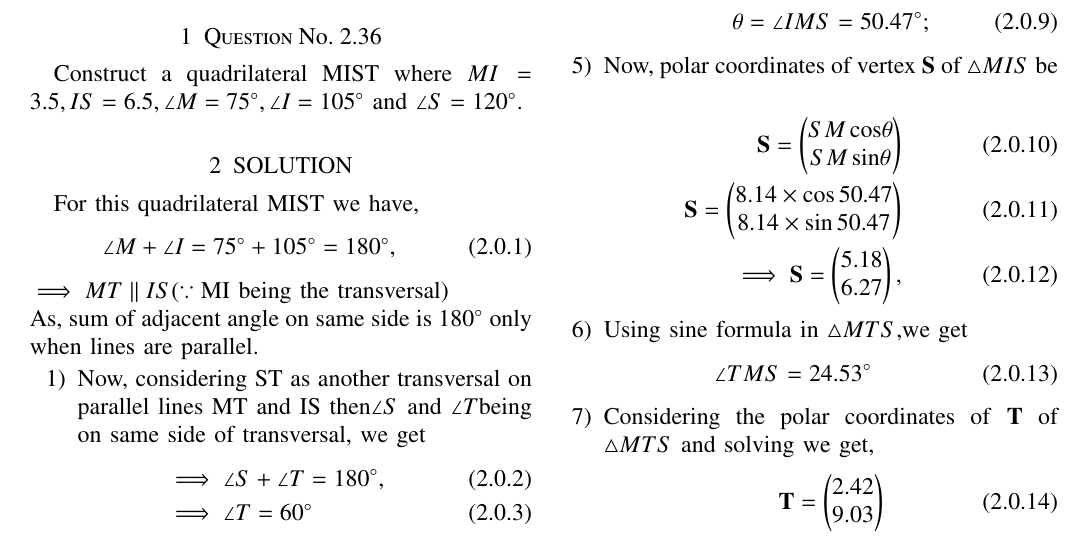
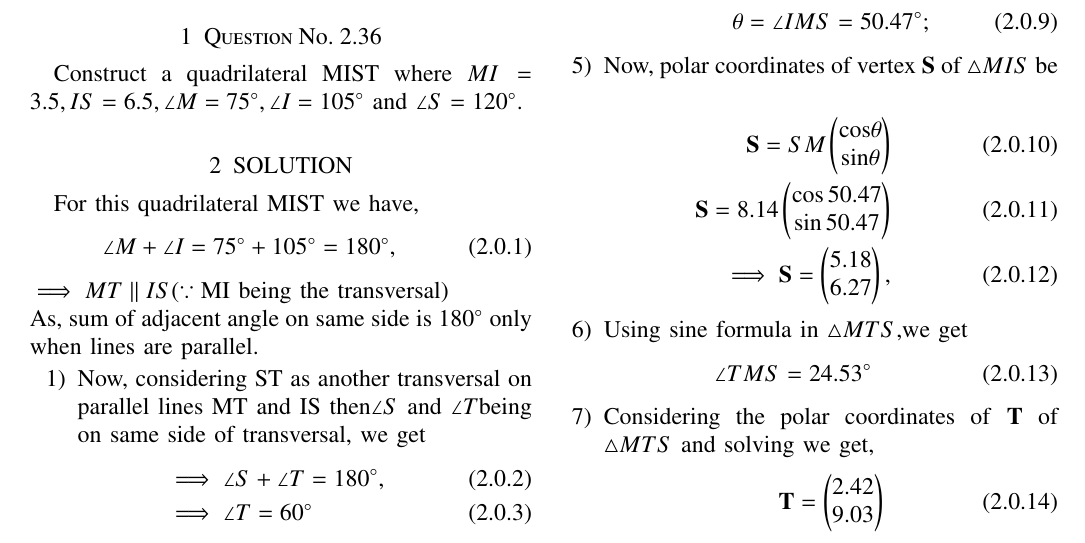
Before and after one commit to unnatigupta2320/Assignment-2, a LaTeX problem sheet (ASSIGNMENT2.tex): part of page 1 of 2, cut so that both start at the same text. The pictures show the PDF file Assignment2.pdf that the author committed with the source.

Commit message:
changes in latex code

```diff
--- a/ASSIGNMENT2.tex
+++ b/ASSIGNMENT2.tex
@@ -186,9 +186,9 @@ So construction of given quadrilateral is possible as sum of all the angles is e
 \item Now, polar coordinates of vertex \textbf{S} of $\triangle MIS$ be
 \\
 \begin{align}
- \vec{S}=\myvec{SM \cos $\theta$ \\ SM \sin$\theta$}
+ \vec{S}= SM \myvec{ \cos $\theta$ \\ \sin$\theta$}
 \\
-\vec{S}=\myvec{8.14\times \cos50.47\\8.14\times \sin50.47}
+\vec{S}= 8.14 \myvec{ \cos50.47\\ \sin50.47}
 \\
 \implies \vec{S}=\myvec{5.18\\6.27},
 \end{align}
```
Also changed, not shown: Assignment2.pdf.
